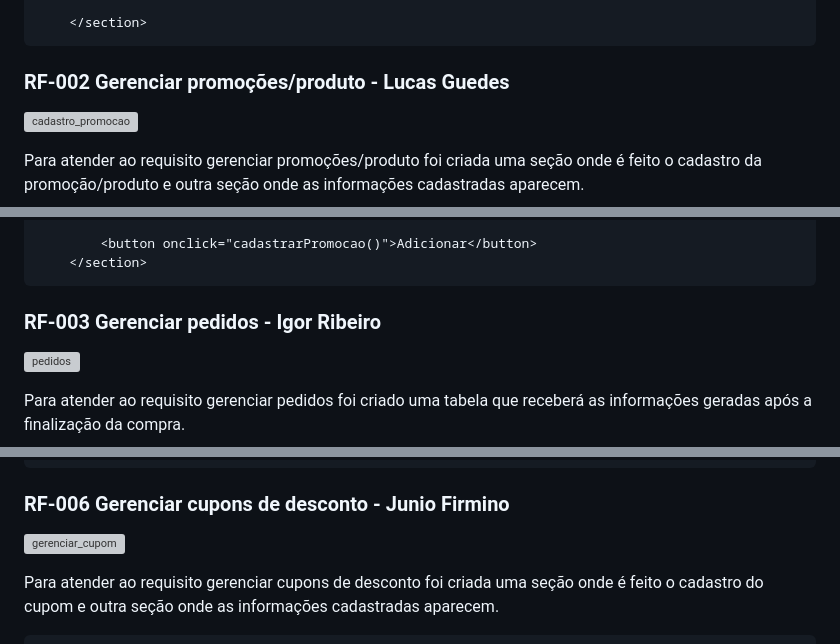
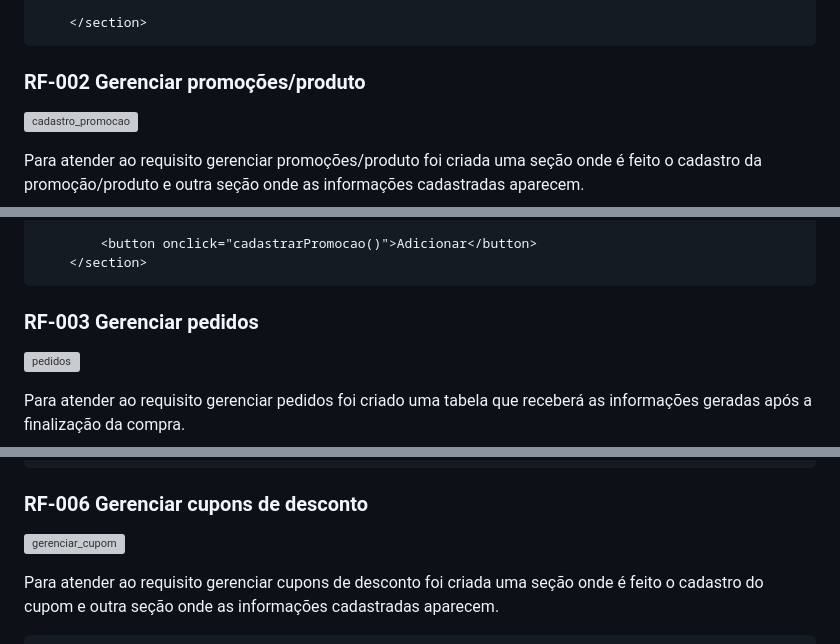
Before and after one commit to gvstaov/fast-burguer, a Markdown page: docs/development.md, 3 parts joined by grey strips. Drawn GitHub-style; grey boxes are pictures that could not be loaded.

````diff
--- a/docs/development.md
+++ b/docs/development.md
@@ -47,7 +47,7 @@ Para atender ao requisito gerenciar cardapios foram criadas seções separadas c
     </section>
 ```
 
-### RF-002	Gerenciar promoções/produto     -   Lucas Guedes
+### RF-002	Gerenciar promoções/produto
 ![cadastro_promocao](https://github.com/ICEI-PUC-Minas-PMV-SI/pmv-si-ead-2023-1-e1-proj-web-t2-g3-hamburgueria/assets/127332121/9956d2d0-91ef-4df1-b8db-2198c020e143)
 
 Para atender ao requisito gerenciar promoções/produto foi criada uma seção onde é feito o cadastro da promoção/produto e outra seção onde as informações cadastradas aparecem.
@@ -77,7 +77,7 @@ Para atender ao requisito gerenciar promoções/produto foi criada uma seção o
     </section>
 ```
 
-### RF-003	Gerenciar pedidos    -    Igor Ribeiro
+### RF-003	Gerenciar pedidos
 ![pedidos](https://github.com/ICEI-PUC-Minas-PMV-SI/pmv-si-ead-2023-1-e1-proj-web-t2-g3-hamburgueria/assets/127332121/751a2b7c-c9d0-4874-b795-eb71b6fe6e16)
 
 Para atender ao requisito gerenciar pedidos foi criado uma tabela que receberá as informações geradas após a finalização da compra.
@@ -155,7 +155,7 @@ Para atender ao requisito gerenciar formas de pagamento foi criado um formulári
     </section>
 ```
 
-### RF-006	Gerenciar cupons de desconto    -    Junio Firmino
+### RF-006	Gerenciar cupons de desconto
 ![gerenciar_cupom](https://github.com/ICEI-PUC-Minas-PMV-SI/pmv-si-ead-2023-1-e1-proj-web-t2-g3-hamburgueria/assets/127332121/a65810c1-b93f-4c04-beb3-c1514c4afb16)
 
 Para atender ao requisito gerenciar cupons de desconto foi criada uma seção onde é feito o cadastro do cupom e outra seção onde as informações cadastradas aparecem.
````
Also changed, not shown: other parts of docs/development.md (+7 -7 lines).
